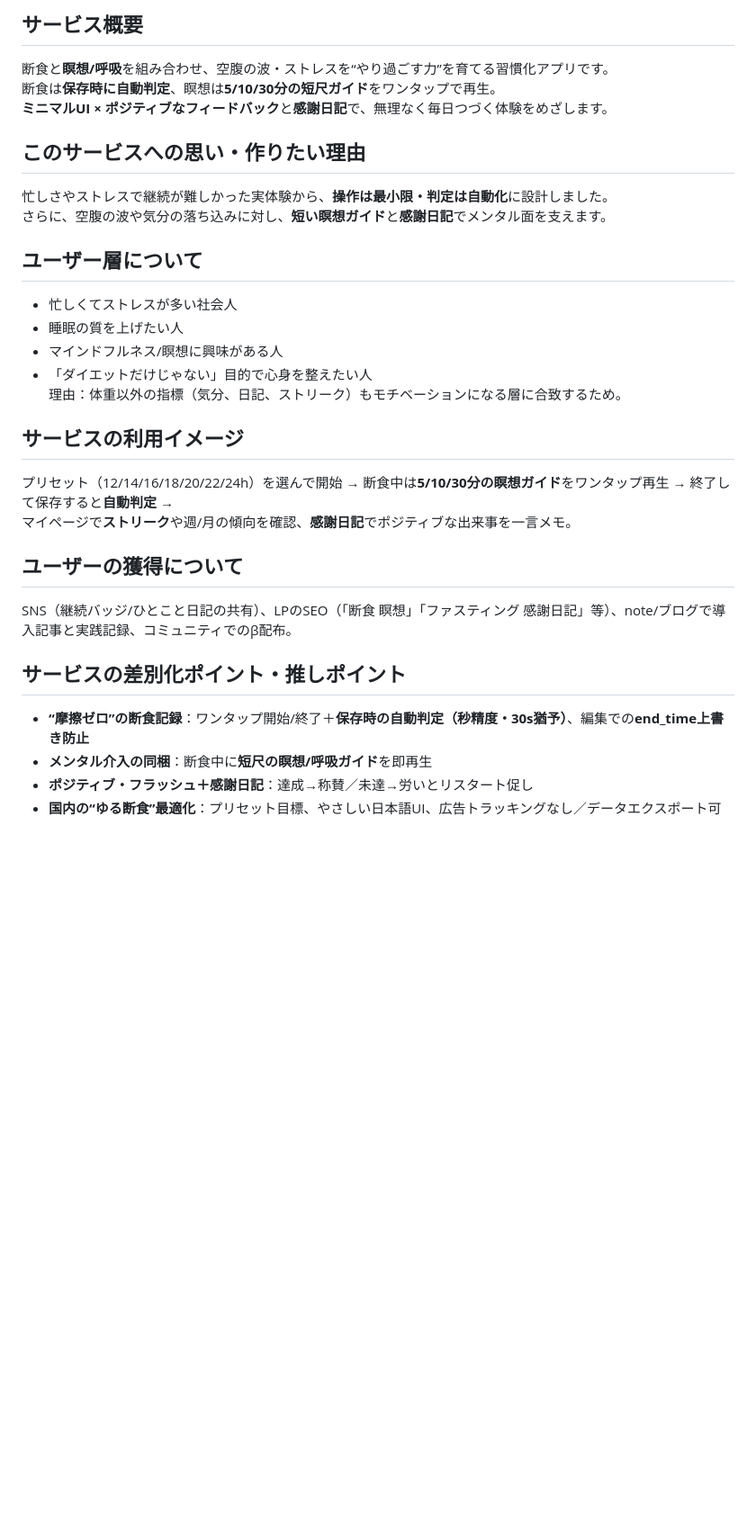
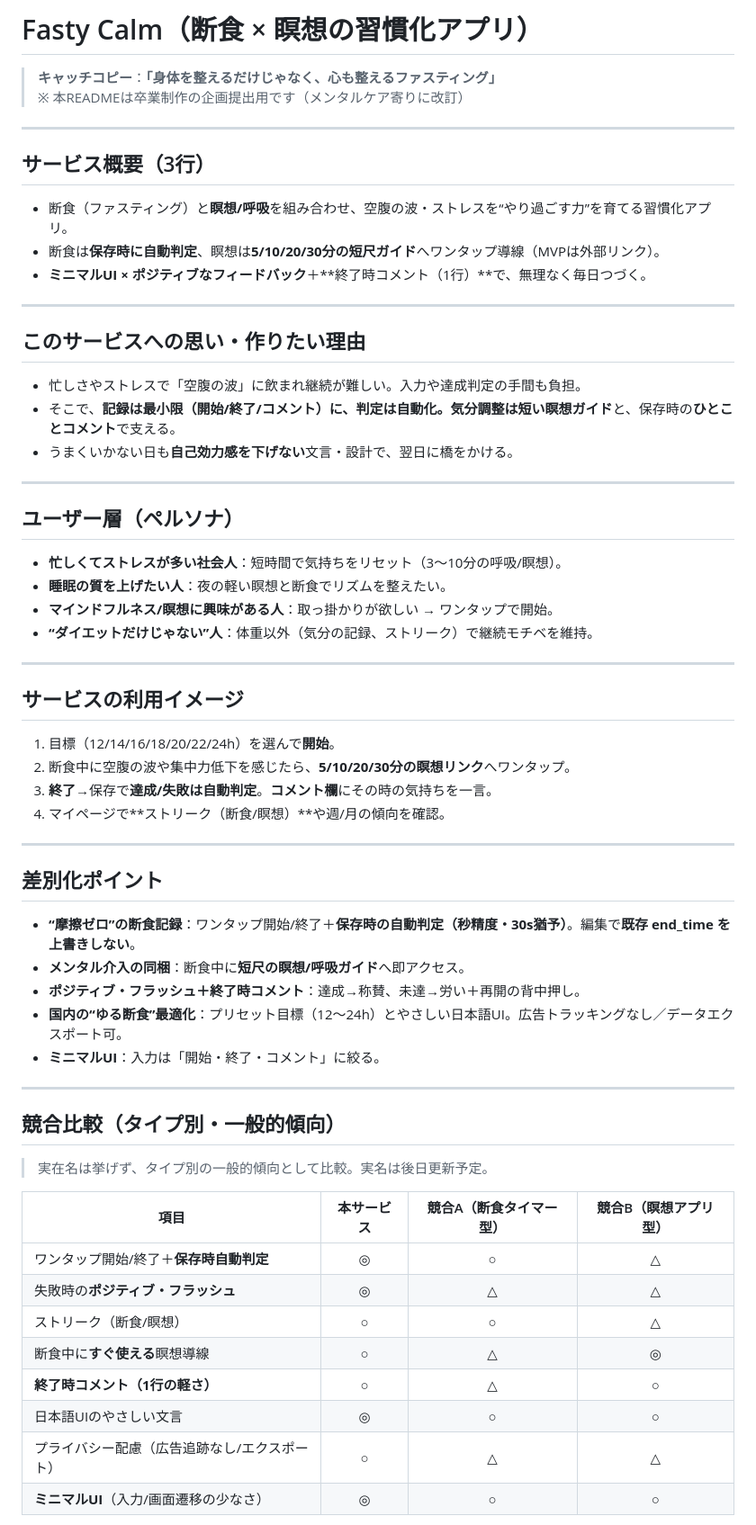
Before and after one commit to futaba-web/fasty-app, a Markdown page: README.md, the part around one of its changes. Shown at 90% size. Rendered like a GitHub page; blank space fills up the shorter version.

Commit message:
README再提出

```diff
--- a/README.md
+++ b/README.md
@@ -1,28 +1,60 @@
-## サービス概要
-断食と**瞑想/呼吸**を組み合わせ、空腹の波・ストレスを“やり過ごす力”を育てる習慣化アプリです。
-断食は**保存時に自動判定**、瞑想は**5/10/30分の短尺ガイド**をワンタップで再生。
-**ミニマルUI × ポジティブなフィードバック**と**感謝日記**で、無理なく毎日つづく体験をめざします。
+# Fasty Calm（断食 × 瞑想の習慣化アプリ）
+
+> **キャッチコピー**：**「身体を整えるだけじゃなく、心も整えるファスティング」**
+> ※ 本READMEは卒業制作の企画提出用です（メンタルケア寄りに改訂）
+
+---
+
+## サービス概要（3行）
+- 断食（ファスティング）と**瞑想/呼吸**を組み合わせ、空腹の波・ストレスを“やり過ごす力”を育てる習慣化アプリ。
+- 断食は**保存時に自動判定**、瞑想は**5/10/20/30分の短尺ガイド**へワンタップ導線（MVPは外部リンク）。
+- **ミニマルUI × ポジティブなフィードバック**＋**終了時コメント（1行）**で、無理なく毎日つづく。
+
+---
 
 ## このサービスへの思い・作りたい理由
-忙しさやストレスで継続が難しかった実体験から、**操作は最小限・判定は自動化**に設計しました。
-さらに、空腹の波や気分の落ち込みに対し、**短い瞑想ガイド**と**感謝日記**でメンタル面を支えます。
+- 忙しさやストレスで「空腹の波」に飲まれ継続が難しい。入力や達成判定の手間も負担。
+- そこで、**記録は最小限（開始/終了/コメント）**に、**判定は自動化**。気分調整は**短い瞑想ガイド**と、保存時の**ひとことコメント**で支える。
+- うまくいかない日も**自己効力感を下げない**文言・設計で、翌日に橋をかける。
 
-## ユーザー層について
-- 忙しくてストレスが多い社会人
-- 睡眠の質を上げたい人
-- マインドフルネス/瞑想に興味がある人
-- 「ダイエットだけじゃない」目的で心身を整えたい人
-理由：体重以外の指標（気分、日記、ストリーク）もモチベーションになる層に合致するため。
+---
+
+## ユーザー層（ペルソナ）
+- **忙しくてストレスが多い社会人**：短時間で気持ちをリセット（3〜10分の呼吸/瞑想）。
+- **睡眠の質を上げたい人**：夜の軽い瞑想と断食でリズムを整えたい。
+- **マインドフルネス/瞑想に興味がある人**：取っ掛かりが欲しい → ワンタップで開始。
+- **“ダイエットだけじゃない”人**：体重以外（気分の記録、ストリーク）で継続モチベを維持。
+
+---
 
 ## サービスの利用イメージ
-プリセット（12/14/16/18/20/22/24h）を選んで開始 → 断食中は**5/10/30分の瞑想ガイド**をワンタップ再生 → 終了して保存すると**自動判定** →
-マイページで**ストリーク**や週/月の傾向を確認、**感謝日記**でポジティブな出来事を一言メモ。
+1. 目標（12/14/16/18/20/22/24h）を選んで**開始**。
+2. 断食中に空腹の波や集中力低下を感じたら、**5/10/20/30分の瞑想リンク**へワンタップ。
+3. **終了**→保存で**達成/失敗は自動判定**。**コメント欄**にその時の気持ちを一言。
+4. マイページで**ストリーク（断食/瞑想）**や週/月の傾向を確認。
 
-## ユーザーの獲得について
-SNS（継続バッジ/ひとこと日記の共有）、LPのSEO（「断食 瞑想」「ファスティング 感謝日記」等）、note/ブログで導入記事と実践記録、コミュニティでのβ配布。
+---
 
-## サービスの差別化ポイント・推しポイント
-- **“摩擦ゼロ”の断食記録**：ワンタップ開始/終了＋**保存時の自動判定（秒精度・30s猶予）**、編集での**end_time上書き防止**
-- **メンタル介入の同梱**：断食中に**短尺の瞑想/呼吸ガイド**を即再生
-- **ポジティブ・フラッシュ＋感謝日記**：達成→称賛／未達→労いとリスタート促し
-- **国内の“ゆる断食”最適化**：プリセット目標、やさしい日本語UI、広告トラッキングなし／データエクスポート可
+## 差別化ポイント
+- **“摩擦ゼロ”の断食記録**：ワンタップ開始/終了＋**保存時の自動判定（秒精度・30s猶予）**。編集で**既存 end_time を上書きしない**。
+- **メンタル介入の同梱**：断食中に**短尺の瞑想/呼吸ガイド**へ即アクセス。
+- **ポジティブ・フラッシュ＋終了時コメント**：達成→称賛、未達→労い＋再開の背中押し。
+- **国内の“ゆる断食”最適化**：プリセット目標（12〜24h）とやさしい日本語UI。広告トラッキングなし／データエクスポート可。
+- **ミニマルUI**：入力は「開始・終了・コメント」に絞る。
+
+---
+
+## 競合比較（タイプ別・一般的傾向）
+> 実在名は挙げず、タイプ別の一般的傾向として比較。実名は後日更新予定。
+
+| 項目 | 本サービス | 競合A（断食タイマー型） | 競合B（瞑想アプリ型） |
+|---|:---:|:---:|:---:|
+| ワンタップ開始/終了＋**保存時自動判定** | ◎ | ○ | △ |
+| 失敗時の**ポジティブ・フラッシュ** | ◎ | △ | △ |
+| ストリーク（断食/瞑想） | ○ | ○ | △ |
+| 断食中に**すぐ使える**瞑想導線 | ○ | △ | ◎ |
+| **終了時コメント（1行の軽さ）** | ○ | △ | ○ |
+| 日本語UIのやさしい文言 | ◎ | ○ | ○ |
+| プライバシー配慮（広告追跡なし/エクスポート） | ○ | △ | △ |
+| **ミニマルUI**（入力/画面遷移の少なさ） | ◎ | ○ | ○ |
+
```
Also changed, not shown: other parts of README.md (+41 -21 lines).
